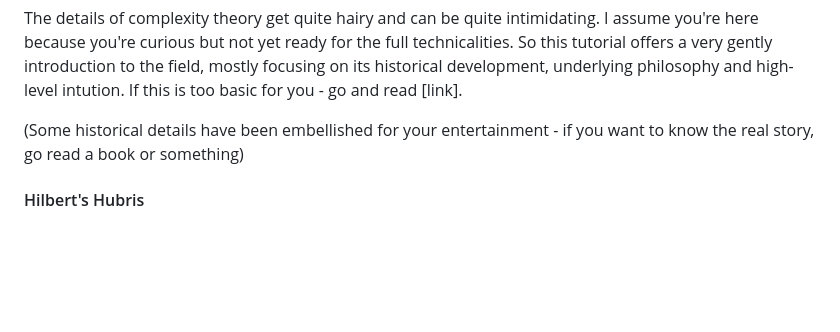
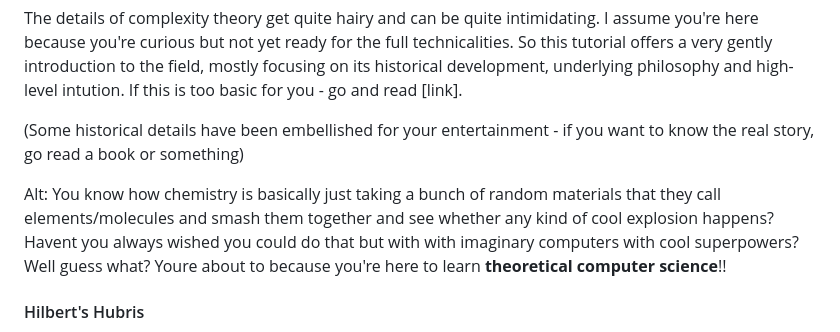
Before and after one commit to edwinagnew/probtab, a Markdown page: src/tutorials/complexity.md, the part around the change. GitHub-like rendering; blank space fills up the shorter version.

```diff
--- a/src/tutorials/complexity.md
+++ b/src/tutorials/complexity.md
@@ -23,6 +23,7 @@ The details of complexity theory get quite hairy and can be quite intimidating.
 
 (Some historical details have been embellished for your entertainment - if you want to know the real story, go read a book or something)
 
+Alt: You know how chemistry is basically just taking a bunch of random materials that they call elements/molecules and smash them together and see whether any kind of cool explosion happens? Havent you always wished you could do that but with with imaginary computers with cool superpowers? Well guess what? Youre about to because you're here to learn **theoretical computer science**!!
 
 #### Hilbert's Hubris
 
```
